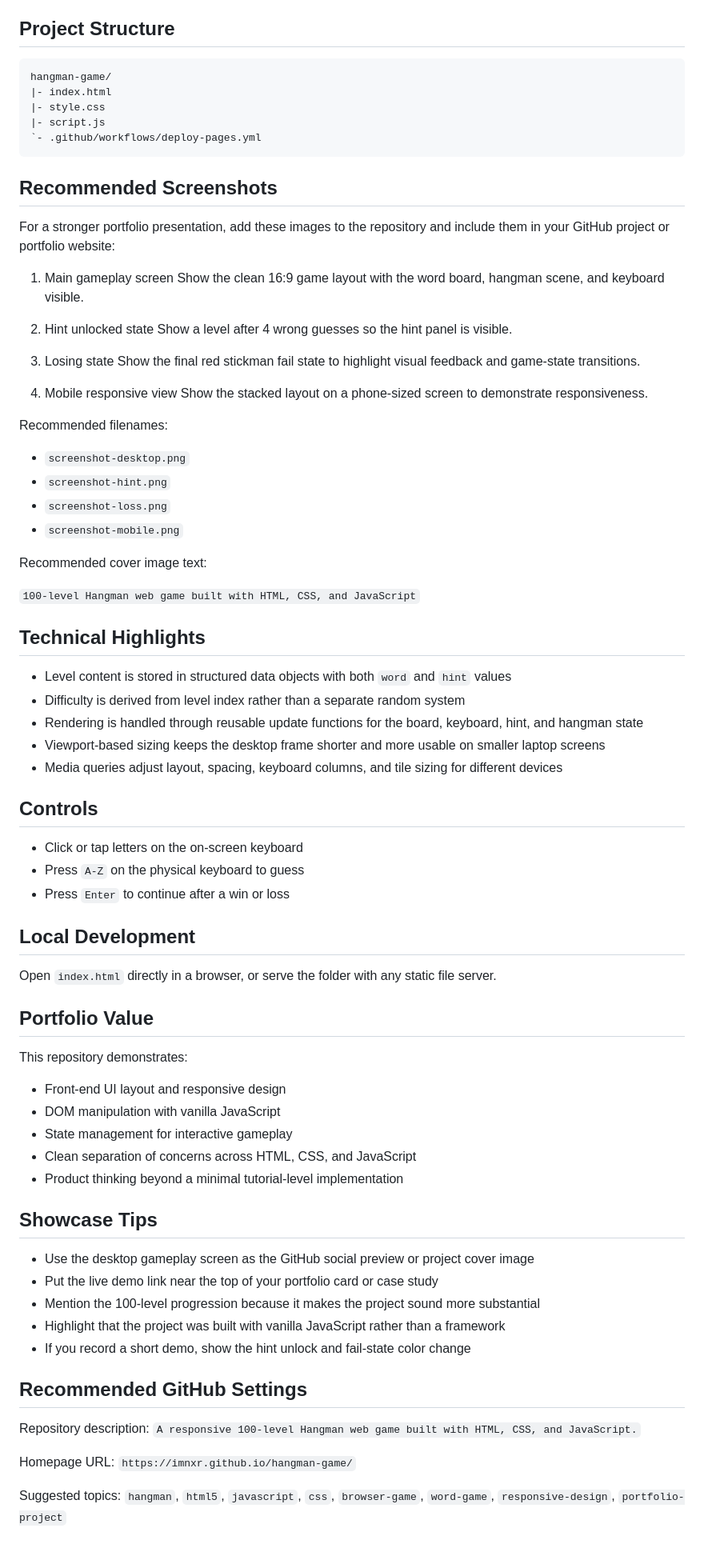
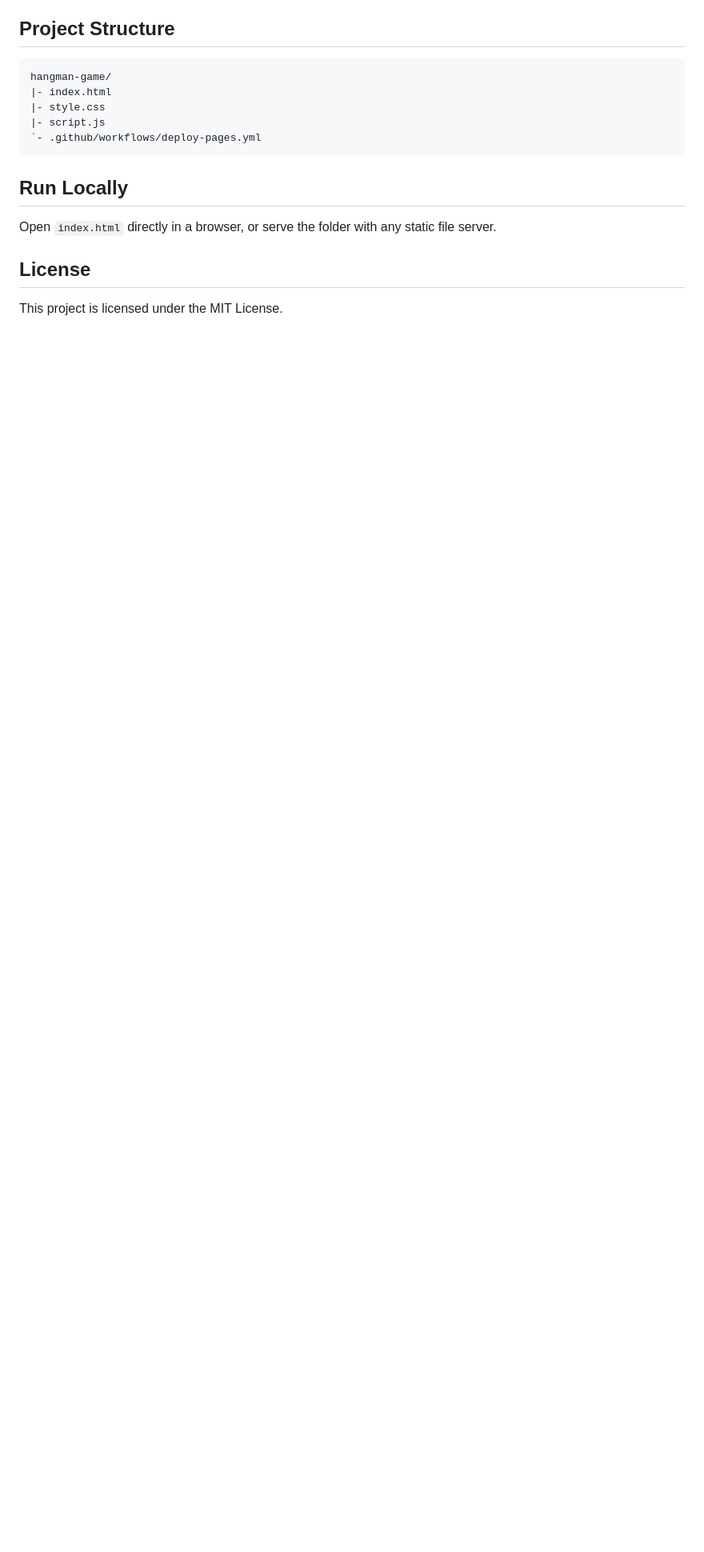
Before and after one commit to imnxr/hangman-game, a Markdown page: README.md, the part around one of its changes. Shown at 80% size. GitHub-like rendering; blank space fills up the shorter version.

````diff
--- a/README.md
+++ b/README.md
@@ -74,76 +82,10 @@ hangman-game/
 `- .github/workflows/deploy-pages.yml
 ```
 
-## Recommended Screenshots
-
-For a stronger portfolio presentation, add these images to the repository and include them in your GitHub project or portfolio website:
-
-1. Main gameplay screen
-Show the clean 16:9 game layout with the word board, hangman scene, and keyboard visible.
-
-2. Hint unlocked state
-Show a level after 4 wrong guesses so the hint panel is visible.
-
-3. Losing state
-Show the final red stickman fail state to highlight visual feedback and game-state transitions.
-
-4. Mobile responsive view
-Show the stacked layout on a phone-sized screen to demonstrate responsiveness.
-
-Recommended filenames:
-
-- `screenshot-desktop.png`
-- `screenshot-hint.png`
-- `screenshot-loss.png`
-- `screenshot-mobile.png`
-
-Recommended cover image text:
-
-`100-level Hangman web game built with HTML, CSS, and JavaScript`
-
-## Technical Highlights
-
-- Level content is stored in structured data objects with both `word` and `hint` values
-- Difficulty is derived from level index rather than a separate random system
-- Rendering is handled through reusable update functions for the board, keyboard, hint, and hangman state
-- Viewport-based sizing keeps the desktop frame shorter and more usable on smaller laptop screens
-- Media queries adjust layout, spacing, keyboard columns, and tile sizing for different devices
-
-## Controls
-
-- Click or tap letters on the on-screen keyboard
-- Press `A-Z` on the physical keyboard to guess
-- Press `Enter` to continue after a win or loss
-
-## Local Development
+## Run Locally
 
 Open `index.html` directly in a browser, or serve the folder with any static file server.
 
-## Portfolio Value
+## License
 
-This repository demonstrates:
-
-- Front-end UI layout and responsive design
-- DOM manipulation with vanilla JavaScript
-- State management for interactive gameplay
-- Clean separation of concerns across HTML, CSS, and JavaScript
-- Product thinking beyond a minimal tutorial-level implementation
-
-## Showcase Tips
-
-- Use the desktop gameplay screen as the GitHub social preview or project cover image
-- Put the live demo link near the top of your portfolio card or case study
-- Mention the 100-level progression because it makes the project sound more substantial
-- Highlight that the project was built with vanilla JavaScript rather than a framework
-- If you record a short demo, show the hint unlock and fail-state color change
-
-## Recommended GitHub Settings
-
-Repository description:
-`A responsive 100-level Hangman web game built with HTML, CSS, and JavaScript.`
-
-Homepage URL:
-`https://imnxr.github.io/hangman-game/`
-
-Suggested topics:
-`hangman`, `html5`, `javascript`, `css`, `browser-game`, `word-game`, `responsive-design`, `portfolio-project`
+This project is licensed under the MIT License.
````
Also changed, not shown: other parts of README.md (+44 -36 lines).
